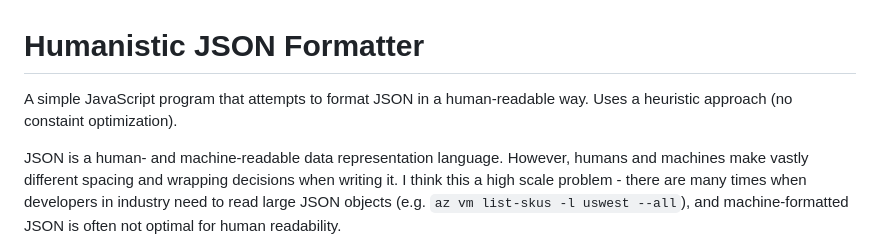
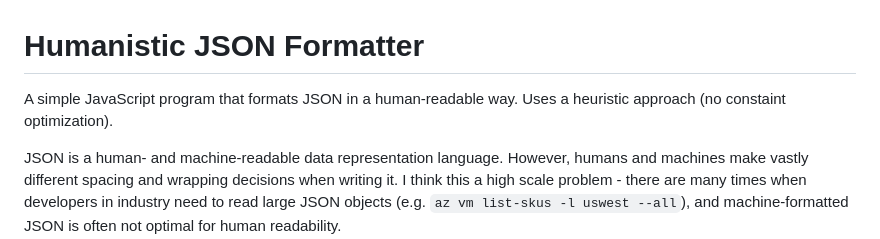
Before and after one commit to garyg1/json-formatter, a Markdown page: README.md, the part around the change. Rendered like a GitHub page.

Commit message:
update description

```diff
--- a/README.md
+++ b/README.md
@@ -1,5 +1,5 @@
 # Humanistic JSON Formatter
-A simple JavaScript program that attempts to format JSON in a human-readable way. Uses a heuristic approach (no constaint optimization).
+A simple JavaScript program that formats JSON in a human-readable way. Uses a heuristic approach (no constaint optimization).
 
 JSON is a human- and machine-readable data representation language. However, humans and machines make vastly different
 spacing and wrapping decisions when writing it. I think this a high scale problem - there are many times when developers
```
